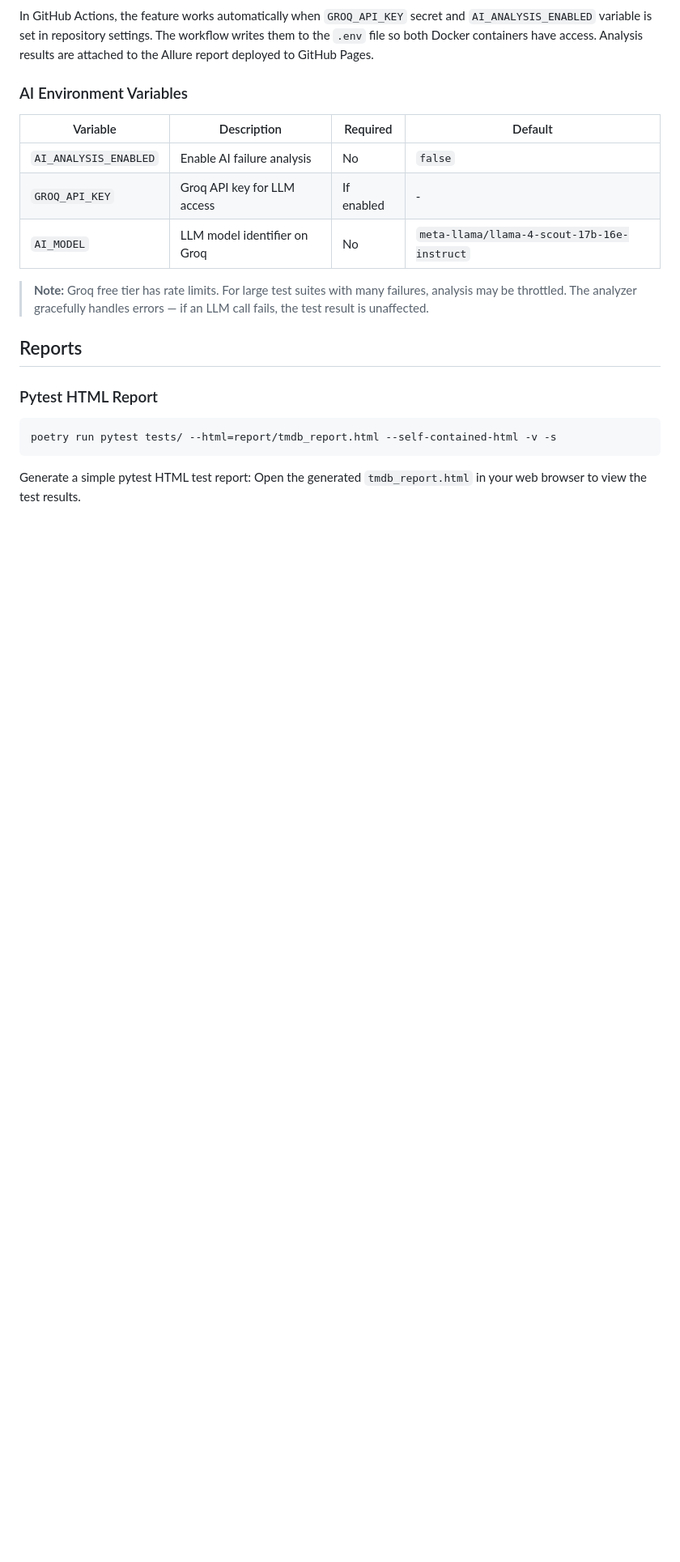
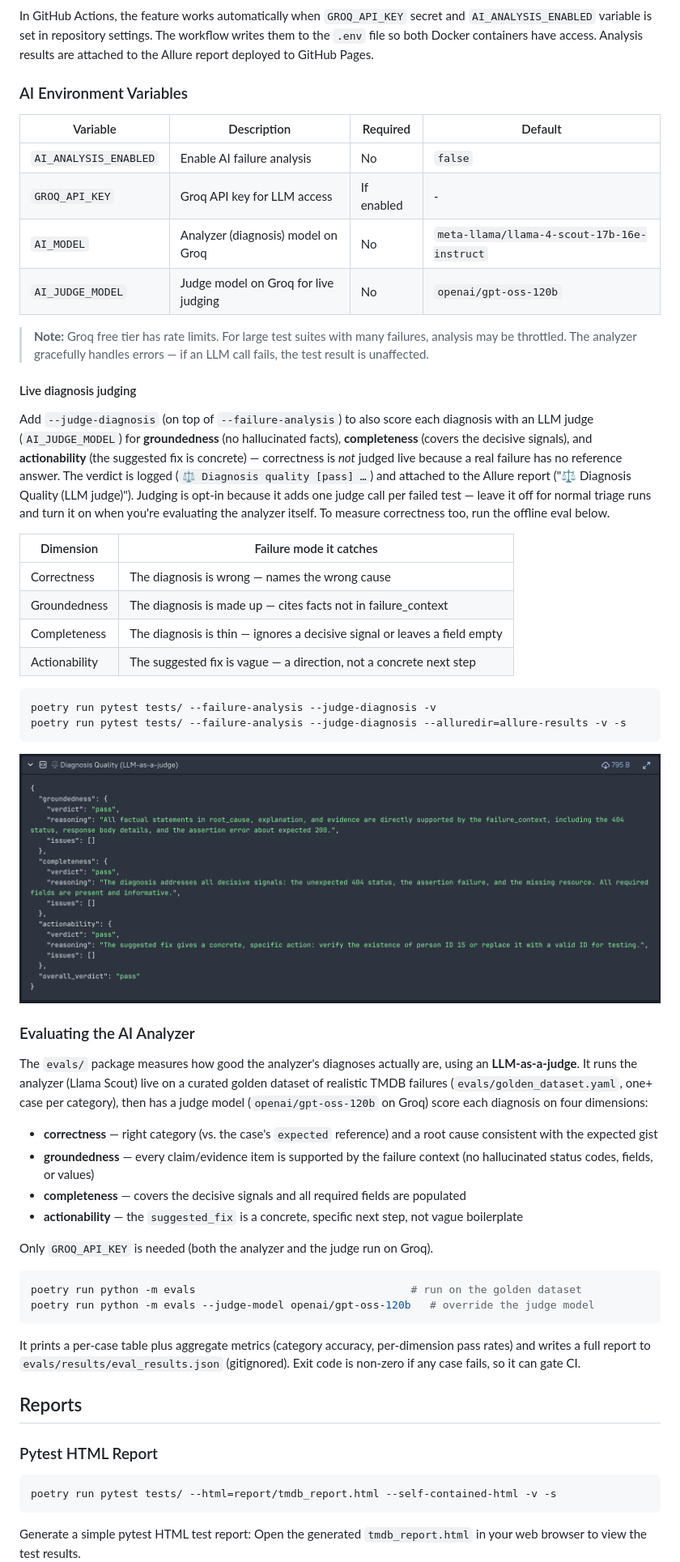
Before and after one commit to pgundlupetvenkatesh/mdb_api_layer, a Markdown page: README.md, the part around one of its changes. Shown at 81% size. Drawn GitHub-style; pictures changed too: grade_diagnosis.png (added); blank space fills up the shorter version.

Commit message:
New AI eval system added to grade the output diagnosis by correctness, completeness, groundedness, and actionability dimensions

````diff
--- a/README.md
+++ b/README.md
@@ -578,10 +578,62 @@ attached to the Allure report deployed to GitHub Pages.
 |------------------------|-------------------------------------------|------------|----------------------------------------------|
 | `AI_ANALYSIS_ENABLED`  | Enable AI failure analysis                | No         | `false`                                      |
 | `GROQ_API_KEY`         | Groq API key for LLM access               | If enabled | -                                            |
-| `AI_MODEL`             | LLM model identifier on Groq              | No         | `meta-llama/llama-4-scout-17b-16e-instruct`  |
+| `AI_MODEL`             | Analyzer (diagnosis) model on Groq        | No         | `meta-llama/llama-4-scout-17b-16e-instruct`  |
+| `AI_JUDGE_MODEL`       | Judge model on Groq for live judging      | No         | `openai/gpt-oss-120b`                        |
 
 > **Note:** Groq free tier has rate limits. For large test suites with many failures, analysis may be throttled.
 > The analyzer gracefully handles errors — if an LLM call fails, the test result is unaffected.
+
+#### Live diagnosis judging
+
+Add `--judge-diagnosis` (on top of `--failure-analysis`) to also score each
+diagnosis with an LLM judge (`AI_JUDGE_MODEL`) for **groundedness** (no
+hallucinated facts), **completeness** (covers the decisive signals), and
+**actionability** (the suggested fix is concrete) — correctness is *not* judged
+live because a real failure has no reference answer. The verdict is logged
+(`⚖️ Diagnosis quality [pass] …`) and attached to the Allure report
+("⚖️ Diagnosis Quality (LLM judge)"). Judging is opt-in because it adds one judge
+call per failed test — leave it off for normal triage runs and turn it on when
+you're evaluating the analyzer itself. To measure correctness too, run the
+offline eval below.
+
+| Dimension     | Failure mode it catches                                                |
+|---------------|------------------------------------------------------------------------|
+| Correctness   | The diagnosis is wrong — names the wrong cause                          |
+| Groundedness  | The diagnosis is made up — cites facts not in failure_context          |
+| Completeness  | The diagnosis is thin — ignores a decisive signal or leaves a field empty |
+| Actionability | The suggested fix is vague — a direction, not a concrete next step      |
+
+```bash
+poetry run pytest tests/ --failure-analysis --judge-diagnosis -v
+poetry run pytest tests/ --failure-analysis --judge-diagnosis --alluredir=allure-results -v -s
+```
+
+![grade_diag](grade_diagnosis.png)
+
+### Evaluating the AI Analyzer
+
+The `evals/` package measures how good the analyzer's diagnoses actually are, using
+an **LLM-as-a-judge**. It runs the analyzer (Llama Scout) live on a curated golden
+dataset of realistic TMDB failures (`evals/golden_dataset.yaml`, one+ case per
+category), then has a judge model (`openai/gpt-oss-120b` on Groq) score each
+diagnosis on four dimensions:
+
+- **correctness** — right category (vs. the case's `expected` reference) and a root cause consistent with the expected gist
+- **groundedness** — every claim/evidence item is supported by the failure context (no hallucinated status codes, fields, or values)
+- **completeness** — covers the decisive signals and all required fields are populated
+- **actionability** — the `suggested_fix` is a concrete, specific next step, not vague boilerplate
+
+Only `GROQ_API_KEY` is needed (both the analyzer and the judge run on Groq).
+
+```bash
+poetry run python -m evals                                  # run on the golden dataset
+poetry run python -m evals --judge-model openai/gpt-oss-120b   # override the judge model
+```
+
+It prints a per-case table plus aggregate metrics (category accuracy, per-dimension
+pass rates) and writes a full report to `evals/results/eval_results.json` (gitignored).
+Exit code is non-zero if any case fails, so it can gate CI.
 
 ## Reports
 
````
Also changed, not shown: other parts of README.md (+0 -1 lines), CLAUDE.md (+6 -1 lines), 9 other files.
